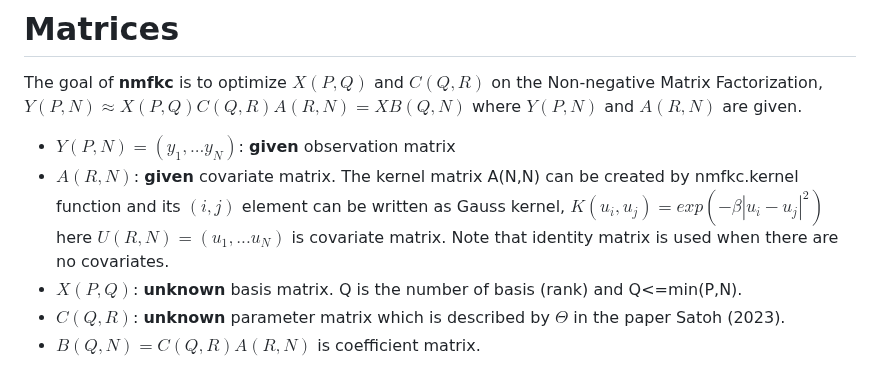
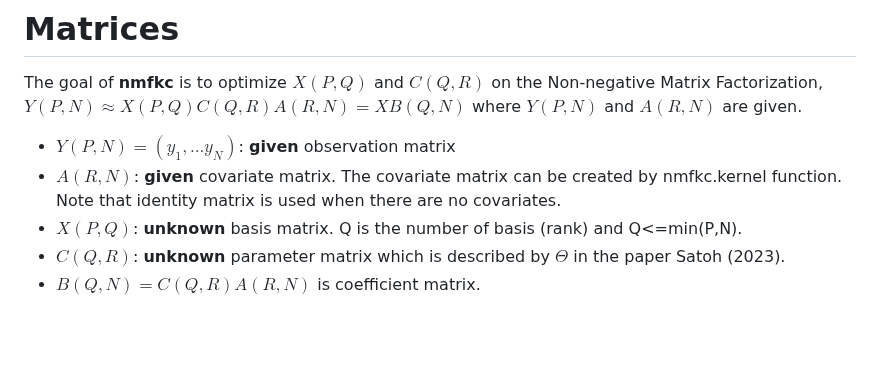
Before and after one commit to ksatohds/nmfkc, a Markdown page: README.md, the part around the change. GitHub-like rendering; blank space fills up the shorter version.

```diff
--- a/README.md
+++ b/README.md
@@ -33,9 +33,8 @@ The goal of **nmfkc** is to optimize $X(P,Q)$ and $C(Q,R)$ on the Non-negative M
 
 - $Y(P,N)=(y_1,...y_N)$: **given** observation matrix
 - $A(R,N)$: **given** covariate matrix.
-  The kernel matrix A(N,N) can be created by nmfkc.kernel function and its $(i,j)$ element
-  can be written as Gauss kernel, $K(u_i,u_j)=exp(−\beta|u_i-u_j|^2)$ here $U(R,N)=(u_1,...u_N)$
-is covariate matrix. Note that identity matrix is used when there are no covariates.
+  The covariate matrix can be created by nmfkc.kernel function.
+  Note that identity matrix is used when there are no covariates.
 - $X(P,Q)$: **unknown** basis matrix. Q is the number of basis (rank) and Q<=min(P,N).
 -  $C(Q,R)$: **unknown** parameter matrix which is described by $\Theta$ in the paper Satoh (2023).
 - $B(Q,N)=C(Q,R)A(R,N)$ is coefficient matrix.
```
